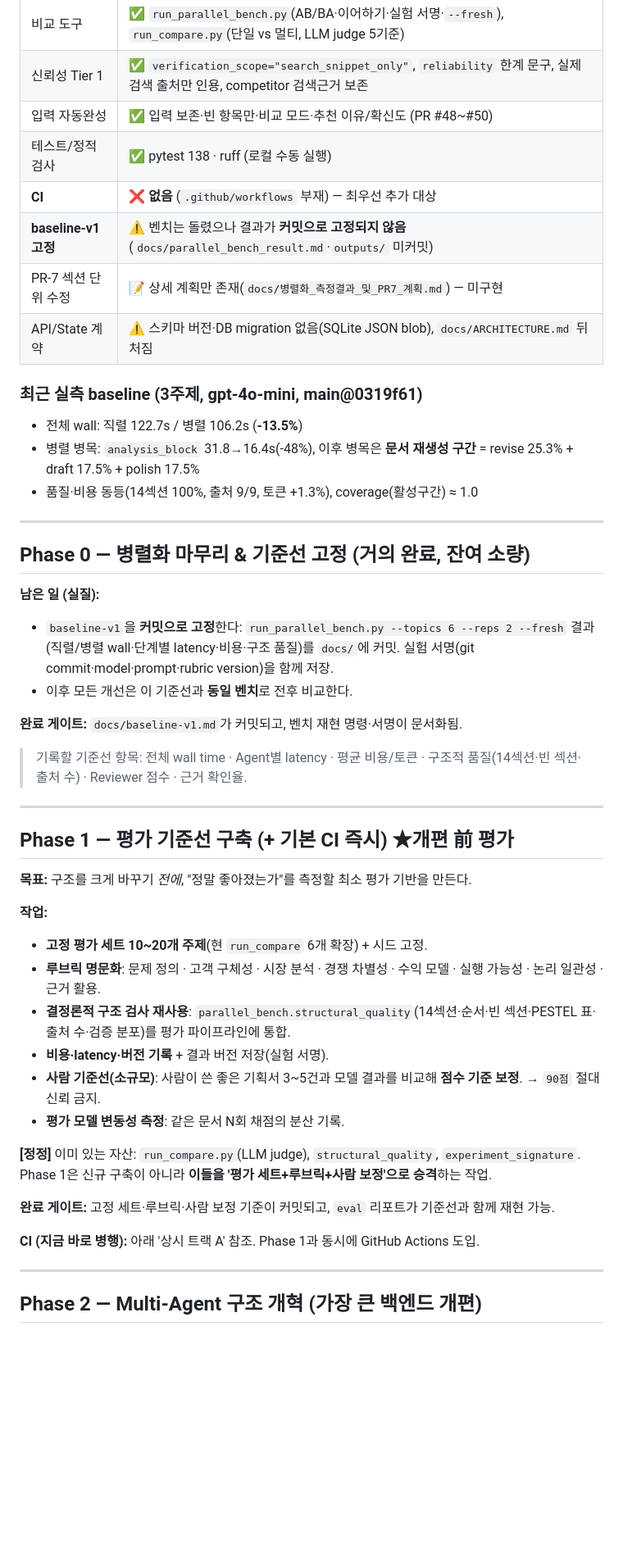
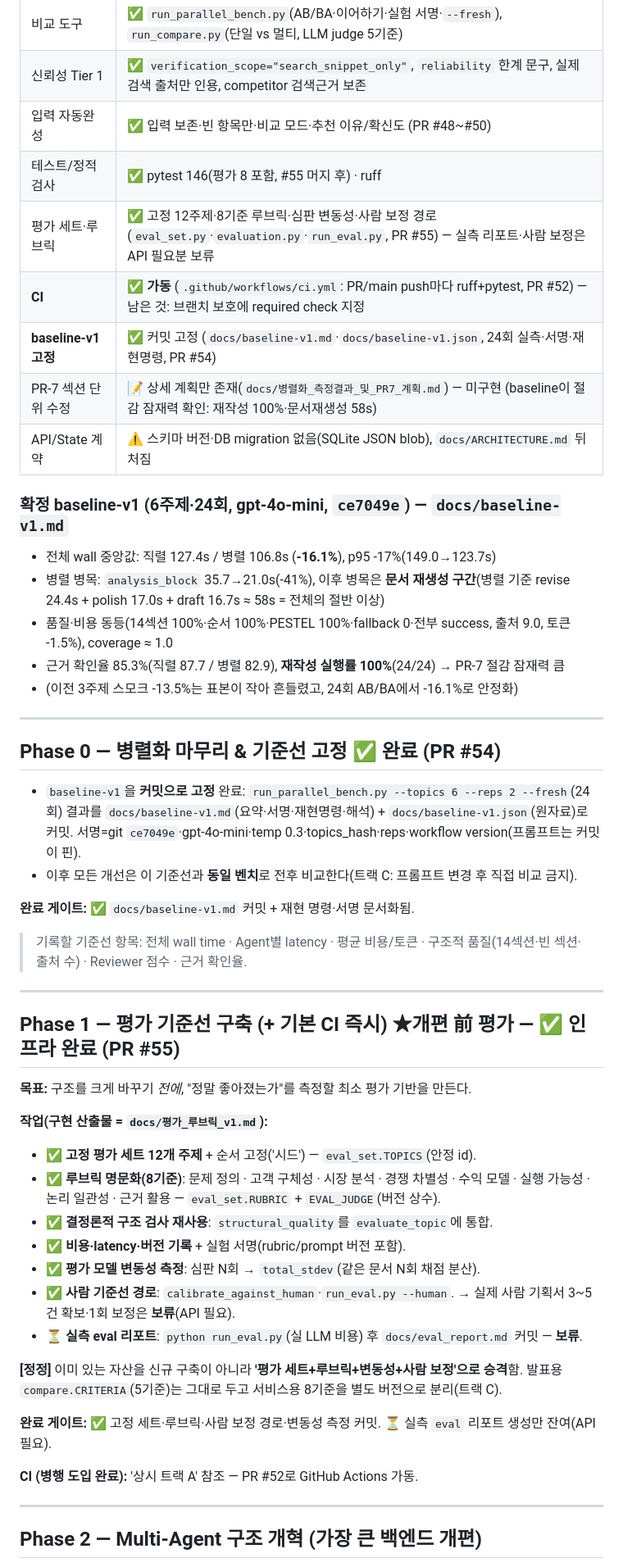
Before and after one commit to woojinwoojin/AI-Service-Planning-Multi-Agent, a Markdown page: docs/개발_로드맵_v2.md, the part around one of its changes. Shown at 82% size. Rendered like a GitHub page; blank space fills up the shorter version.

```diff
--- a/docs/개발_로드맵_v2.md
+++ b/docs/개발_로드맵_v2.md
@@ -17,48 +35,51 @@
 | 비교 도구 | ✅ `run_parallel_bench.py`(AB/BA·이어하기·실험 서명·`--fresh`), `run_compare.py`(단일 vs 멀티, LLM judge 5기준) |
 | 신뢰성 Tier 1 | ✅ `verification_scope="search_snippet_only"`, `reliability` 한계 문구, 실제 검색 출처만 인용, competitor 검색근거 보존 |
 | 입력 자동완성 | ✅ 입력 보존·빈 항목만·비교 모드·추천 이유/확신도 (PR #48~#50) |
-| 테스트/정적검사 | ✅ pytest 138 · ruff (로컬 수동 실행) |
-| **CI** | ❌ **없음** (`.github/workflows` 부재) — 최우선 추가 대상 |
-| **baseline-v1 고정** | ⚠️ 벤치는 돌렸으나 결과가 **커밋으로 고정되지 않음**(`docs/parallel_bench_result.md`·`outputs/` 미커밋) |
-| PR-7 섹션 단위 수정 | 📝 상세 계획만 존재(`docs/병렬화_측정결과_및_PR7_계획.md`) — 미구현 |
+| 테스트/정적검사 | ✅ pytest 146(평가 8 포함, #55 머지 후) · ruff |
+| 평가 세트·루브릭 | ✅ 고정 12주제·8기준 루브릭·심판 변동성·사람 보정 경로 (`eval_set.py`·`evaluation.py`·`run_eval.py`, PR #55) — 실측 리포트·사람 보정은 API 필요분 보류 |
+| **CI** | ✅ **가동** (`.github/workflows/ci.yml`: PR/main push마다 ruff+pytest, PR #52) — 남은 것: 브랜치 보호에 required check 지정 |
+| **baseline-v1 고정** | ✅ 커밋 고정 (`docs/baseline-v1.md`·`docs/baseline-v1.json`, 24회 실측·서명·재현명령, PR #54) |
+| PR-7 섹션 단위 수정 | 📝 상세 계획만 존재(`docs/병렬화_측정결과_및_PR7_계획.md`) — 미구현 (baseline이 절감 잠재력 확인: 재작성 100%·문서재생성 58s) |
 | API/State 계약 | ⚠️ 스키마 버전·DB migration 없음(SQLite JSON blob), `docs/ARCHITECTURE.md` 뒤처짐 |
 
-### 최근 실측 baseline (3주제, gpt-4o-mini, main@0319f61)
-- 전체 wall: 직렬 122.7s / 병렬 106.2s (**-13.5%**)
-- 병렬 병목: `analysis_block` 31.8→16.4s(-48%), 이후 병목은 **문서 재생성 구간** = revise 25.3% + draft 17.5% + polish 17.5%
-- 품질·비용 동등(14섹션 100%, 출처 9/9, 토큰 +1.3%), coverage(활성구간) ≈ 1.0
+### 확정 baseline-v1 (6주제·24회, gpt-4o-mini, `ce7049e`) — `docs/baseline-v1.md`
+- 전체 wall 중앙값: 직렬 127.4s / 병렬 106.8s (**-16.1%**), p95 -17%(149.0→123.7s)
+- 병렬 병목: `analysis_block` 35.7→21.0s(-41%), 이후 병목은 **문서 재생성 구간**(병렬 기준 revise 24.4s + polish 17.0s + draft 16.7s ≈ 58s = 전체의 절반 이상)
+- 품질·비용 동등(14섹션 100%·순서 100%·PESTEL 100%·fallback 0·전부 success, 출처 9.0, 토큰 -1.5%), coverage ≈ 1.0
+- 근거 확인율 85.3%(직렬 87.7 / 병렬 82.9), **재작성 실행률 100%**(24/24) → PR-7 절감 잠재력 큼
+- (이전 3주제 스모크 -13.5%는 표본이 작아 흔들렸고, 24회 AB/BA에서 -16.1%로 안정화)
 
 ---
 
-## Phase 0 — 병렬화 마무리 & 기준선 고정 (거의 완료, 잔여 소량)
+## Phase 0 — 병렬화 마무리 & 기준선 고정 ✅ 완료 (PR #54)
 
-**남은 일 (실질):**
-- `baseline-v1`을 **커밋으로 고정**한다: `run_parallel_bench.py --topics 6 --reps 2 --fresh` 결과(직렬/병렬 wall·단계별 latency·비용·구조 품질)를 `docs/`에 커밋. 실험 서명(git commit·model·prompt·rubric version)을 함께 저장.
-- 이후 모든 개선은 이 기준선과 **동일 벤치**로 전후 비교한다.
+- `baseline-v1`을 **커밋으로 고정** 완료: `run_parallel_bench.py --topics 6 --reps 2 --fresh`(24회) 결과를 `docs/baseline-v1.md`(요약·서명·재현명령·해석) + `docs/baseline-v1.json`(원자료)로 커밋. 서명=git `ce7049e`·gpt-4o-mini·temp 0.3·topics_hash·reps·workflow version(프롬프트는 커밋이 핀).
+- 이후 모든 개선은 이 기준선과 **동일 벤치**로 전후 비교한다(트랙 C: 프롬프트 변경 후 직접 비교 금지).
 
-**완료 게이트:** `docs/baseline-v1.md`가 커밋되고, 벤치 재현 명령·서명이 문서화됨.
+**완료 게이트:** ✅ `docs/baseline-v1.md` 커밋 + 재현 명령·서명 문서화됨.
 
 > 기록할 기준선 항목: 전체 wall time · Agent별 latency · 평균 비용/토큰 · 구조적 품질(14섹션·빈 섹션·출처 수) · Reviewer 점수 · 근거 확인율.
 
 ---
 
-## Phase 1 — 평가 기준선 구축 (+ 기본 CI 즉시)  ★개편 前 평가
+## Phase 1 — 평가 기준선 구축 (+ 기본 CI 즉시)  ★개편 前 평가 — ✅ 인프라 완료 (PR #55)
 
 **목표:** 구조를 크게 바꾸기 *전에*, "정말 좋아졌는가"를 측정할 최소 평가 기반을 만든다.
 
-**작업:**
-- **고정 평가 세트 10~20개 주제**(현 `run_compare` 6개 확장) + 시드 고정.
-- **루브릭 명문화**: 문제 정의 · 고객 구체성 · 시장 분석 · 경쟁 차별성 · 수익 모델 · 실행 가능성 · 논리 일관성 · 근거 활용.
-- **결정론적 구조 검사 재사용**: `parallel_bench.structural_quality`(14섹션·순서·빈 섹션·PESTEL 표·출처 수·검증 분포)를 평가 파이프라인에 통합.
-- **비용·latency·버전 기록** + 결과 버전 저장(실험 서명).
-- **사람 기준선(소규모)**: 사람이 쓴 좋은 기획서 3~5건과 모델 결과를 비교해 **점수 기준 보정**. → `90점` 절대 신뢰 금지.
-- **평가 모델 변동성 측정**: 같은 문서 N회 채점의 분산 기록.
+**작업(구현 산출물 = `docs/평가_루브릭_v1.md`):**
+- ✅ **고정 평가 세트 12개 주제** + 순서 고정('시드') — `eval_set.TOPICS`(안정 id).
+- ✅ **루브릭 명문화(8기준)**: 문제 정의 · 고객 구체성 · 시장 분석 · 경쟁 차별성 · 수익 모델 · 실행 가능성 · 논리 일관성 · 근거 활용 — `eval_set.RUBRIC` + `EVAL_JUDGE`(버전 상수).
+- ✅ **결정론적 구조 검사 재사용**: `structural_quality`를 `evaluate_topic`에 통합.
+- ✅ **비용·latency·버전 기록** + 실험 서명(rubric/prompt 버전 포함).
+- ✅ **평가 모델 변동성 측정**: 심판 N회 → `total_stdev`(같은 문서 N회 채점 분산).
+- ✅ **사람 기준선 경로**: `calibrate_against_human`·`run_eval.py --human`. → 실제 사람 기획서 3~5건 확보·1회 보정은 **보류**(API 필요).
+- ⏳ **실측 eval 리포트**: `python run_eval.py`(실 LLM 비용) 후 `docs/eval_report.md` 커밋 — **보류**.
 
-**[정정]** 이미 있는 자산: `run_compare.py`(LLM judge), `structural_quality`, `experiment_signature`. Phase 1은 신규 구축이 아니라 **이들을 '평가 세트+루브릭+사람 보정'으로 승격**하는 작업.
+**[정정]** 이미 있는 자산을 신규 구축이 아니라 **'평가 세트+루브릭+변동성+사람 보정'으로 승격**함. 발표용 `compare.CRITERIA`(5기준)는 그대로 두고 서비스용 8기준을 별도 버전으로 분리(트랙 C).
 
-**완료 게이트:** 고정 세트·루브릭·사람 보정 기준이 커밋되고, `eval` 리포트가 기준선과 함께 재현 가능.
+**완료 게이트:** ✅ 고정 세트·루브릭·사람 보정 경로·변동성 측정 커밋. ⏳ 실측 `eval` 리포트 생성만 잔여(API 필요).
 
-**CI (지금 바로 병행):** 아래 '상시 트랙 A' 참조. Phase 1과 동시에 GitHub Actions 도입.
+**CI (병행 도입 완료):** '상시 트랙 A' 참조 — PR #52로 GitHub Actions 가동.
 
 ---
 
```
Also changed, not shown: other parts of docs/개발_로드맵_v2.md (+33 -15 lines).
